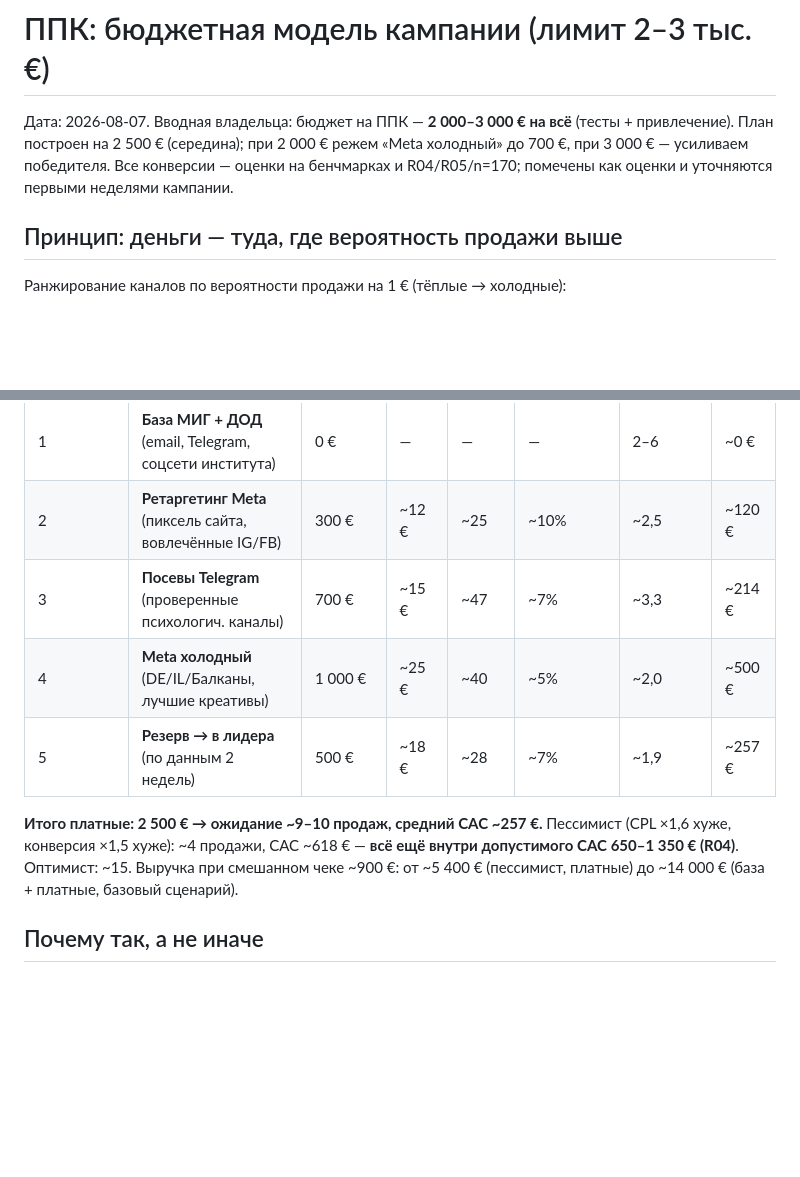
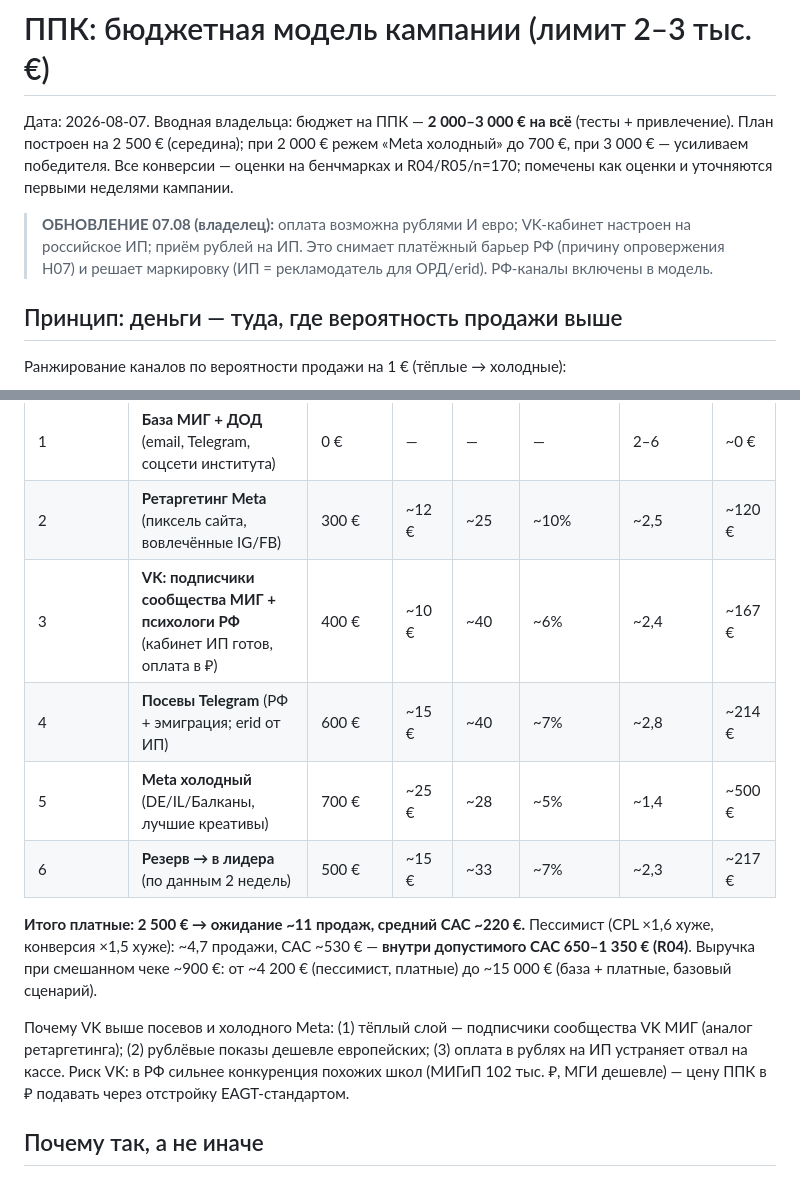
Before and after one commit to tinaassistants1-jpg/advertising_agency, a Markdown page: docs/clients/mig-ppk-budget-model.md, 2 parts joined by grey strips. Rendered like a GitHub page; blank space fills up the shorter version.

Commit message:
Enable RF channels: ruble payments via Russian IP, VK cabinet ready
- Оплата рублями и евро для всех клиентов; рубли на российское ИП;
  VK-кабинет настроен на ИП -> платёжный барьер снят (H07
  реабилитирована), маркировка через ИП решена
- Бюджетная модель ППК пересобрана: VK (400 EUR, подписчики сообщества
  МИГ + психологи РФ) добавлен выше посевов; ожидание ~11 продаж,
  CAC ~220 EUR; пессимист 4,7 продаж CAC ~530 EUR
- Досье клиента обновлено

Co-Authored-By: Claude Fable 5 <noreply@anthropic.com>
Claude-Session: https://claude.ai/code/session_01WaZo4XqSL8CLQw3gc5JhDV

```diff
--- a/docs/clients/mig-ppk-budget-model.md
+++ b/docs/clients/mig-ppk-budget-model.md
@@ -5,6 +5,11 @@
 при 2 000 € режем «Meta холодный» до 700 €, при 3 000 € — усиливаем
 победителя. Все конверсии — оценки на бенчмарках и R04/R05/n=170;
 помечены как оценки и уточняются первыми неделями кампании.
+
+> **ОБНОВЛЕНИЕ 07.08 (владелец):** оплата возможна рублями И евро;
+> VK-кабинет настроен на российское ИП; приём рублей на ИП. Это снимает
+> платёжный барьер РФ (причину опровержения H07) и решает маркировку
+> (ИП = рекламодатель для ОРД/erid). РФ-каналы включены в модель.
 
 ## Принцип: деньги — туда, где вероятность продажи выше
 
@@ -14,15 +19,22 @@
 |---|---|---|---|---|---|---|---|
 | 1 | **База МИГ + ДОД** (email, Telegram, соцсети института) | 0 € | — | — | — | 2–6 | ~0 € |
 | 2 | **Ретаргетинг Meta** (пиксель сайта, вовлечённые IG/FB) | 300 € | ~12 € | ~25 | ~10% | ~2,5 | ~120 € |
-| 3 | **Посевы Telegram** (проверенные психологич. каналы) | 700 € | ~15 € | ~47 | ~7% | ~3,3 | ~214 € |
-| 4 | **Meta холодный** (DE/IL/Балканы, лучшие креативы) | 1 000 € | ~25 € | ~40 | ~5% | ~2,0 | ~500 € |
-| 5 | **Резерв → в лидера** (по данным 2 недель) | 500 € | ~18 € | ~28 | ~7% | ~1,9 | ~257 € |
+| 3 | **VK: подписчики сообщества МИГ + психологи РФ** (кабинет ИП готов, оплата в ₽) | 400 € | ~10 € | ~40 | ~6% | ~2,4 | ~167 € |
+| 4 | **Посевы Telegram** (РФ + эмиграция; erid от ИП) | 600 € | ~15 € | ~40 | ~7% | ~2,8 | ~214 € |
+| 5 | **Meta холодный** (DE/IL/Балканы, лучшие креативы) | 700 € | ~25 € | ~28 | ~5% | ~1,4 | ~500 € |
+| 6 | **Резерв → в лидера** (по данным 2 недель) | 500 € | ~15 € | ~33 | ~7% | ~2,3 | ~217 € |
 
-**Итого платные: 2 500 € → ожидание ~9–10 продаж, средний CAC ~257 €.**
-Пессимист (CPL ×1,6 хуже, конверсия ×1,5 хуже): ~4 продажи, CAC ~618 € —
-**всё ещё внутри допустимого CAC 650–1 350 € (R04)**. Оптимист: ~15.
-Выручка при смешанном чеке ~900 €: от ~5 400 € (пессимист, платные)
-до ~14 000 € (база + платные, базовый сценарий).
+**Итого платные: 2 500 € → ожидание ~11 продаж, средний CAC ~220 €.**
+Пессимист (CPL ×1,6 хуже, конверсия ×1,5 хуже): ~4,7 продажи,
+CAC ~530 € — **внутри допустимого CAC 650–1 350 € (R04)**.
+Выручка при смешанном чеке ~900 €: от ~4 200 € (пессимист, платные)
+до ~15 000 € (база + платные, базовый сценарий).
+
+Почему VK выше посевов и холодного Meta: (1) тёплый слой — подписчики
+сообщества VK МИГ (аналог ретаргетинга); (2) рублёвые показы дешевле
+европейских; (3) оплата в рублях на ИП устраняет отвал на кассе.
+Риск VK: в РФ сильнее конкуренция похожих школ (МИГиП 102 тыс. ₽,
+МГИ дешевле) — цену ППК в ₽ подавать через отстройку EAGT-стандартом.
 
 ## Почему так, а не иначе
 
```
Also changed, not shown: docs/clients/mig.md (+6 -5 lines).
